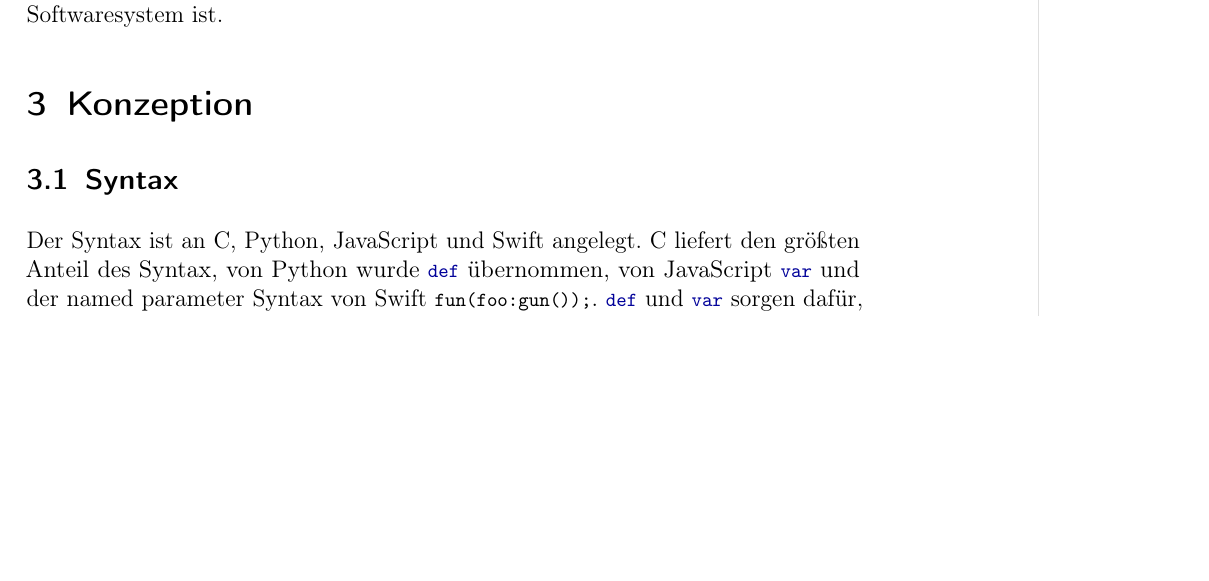
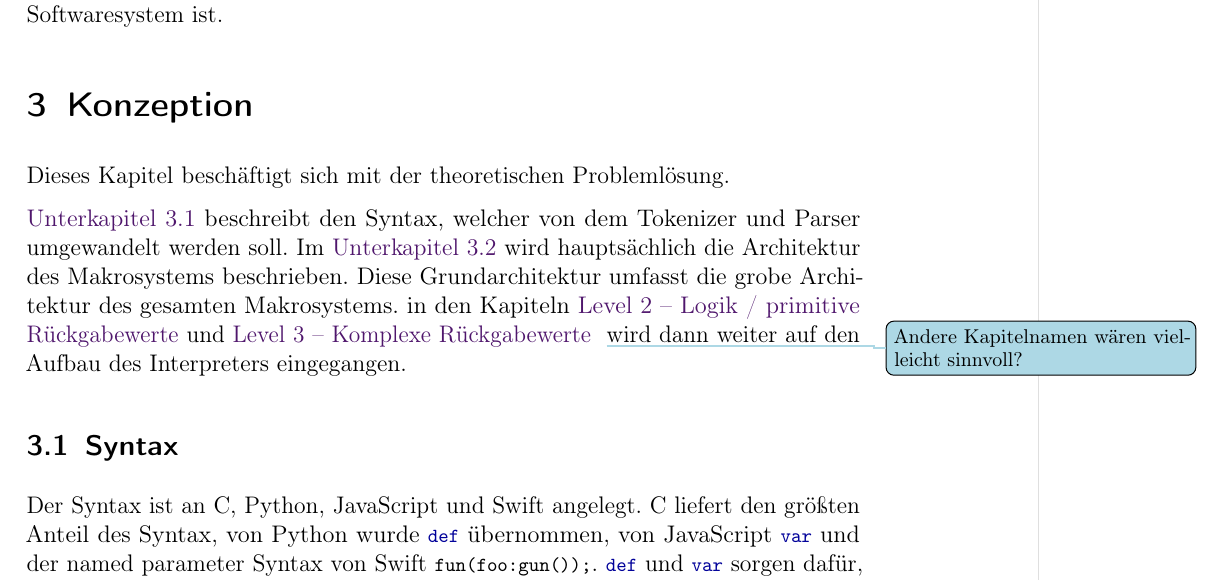
Before and after one commit to Eyenseo/Bachelorthesis, a LaTeX thesis (Thesis/Thesis.tex): part of page 11 of 17 before the commit and part of page 11 of 18 after it, cut so that both start at the same text, the shorter picture padded with empty space. Compiled offline with pdfLaTeX.

Commit message:
Add summary of subchapters to the top chapters

```diff
--- a/Thesis/Thesis.tex
+++ b/Thesis/Thesis.tex
@@ -228,6 +229,12 @@
 %---------------------------------
 \section{Konzeption}
 \label{sec:Konzeption}
+  Dieses Kapitel beschäftigt sich mit der theoretischen Problemlösung.
+
+  \autoref{ssec:Syntax} beschreibt den Syntax, welcher von dem Tokenizer und Parser umgewandelt werden soll. Im \autoref{ssec:Level 1 -- Grundarchitektur} wird hauptsächlich die Architektur des Makrosystems beschrieben. Diese Grundarchitektur umfasst die grobe Architektur des gesamten Makrosystems. in den Kapiteln \nameref{ssec:Level 2 -- Logik / primitive Rückgabewerte} und \nameref{ssec:Level 3 -- Komplexe Rückgabewerte}
+  \myQuestion{Andere Kapitelnamen wären vielleicht sinnvoll?}
+  wird dann weiter auf den Aufbau des Interpreters eingegangen.
+
   %---------------------------------
   % Syntax
   %---------------------------------
```
Also changed, not shown: Thesis/Thesis.tex (5 more changed lines).
